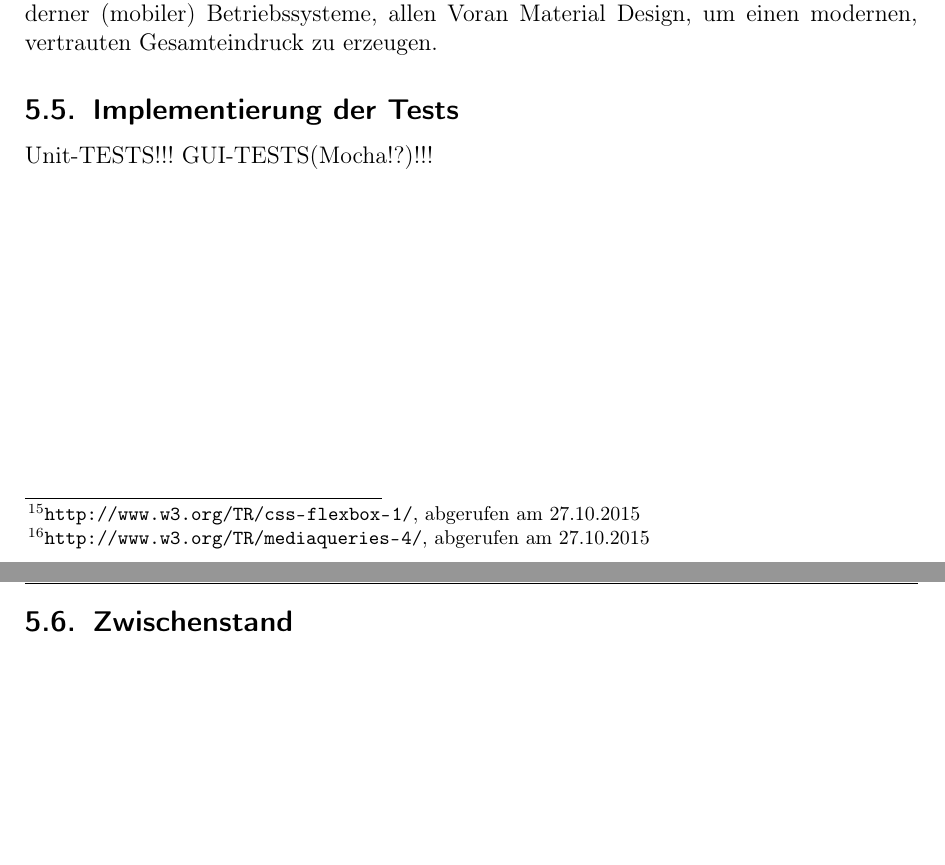
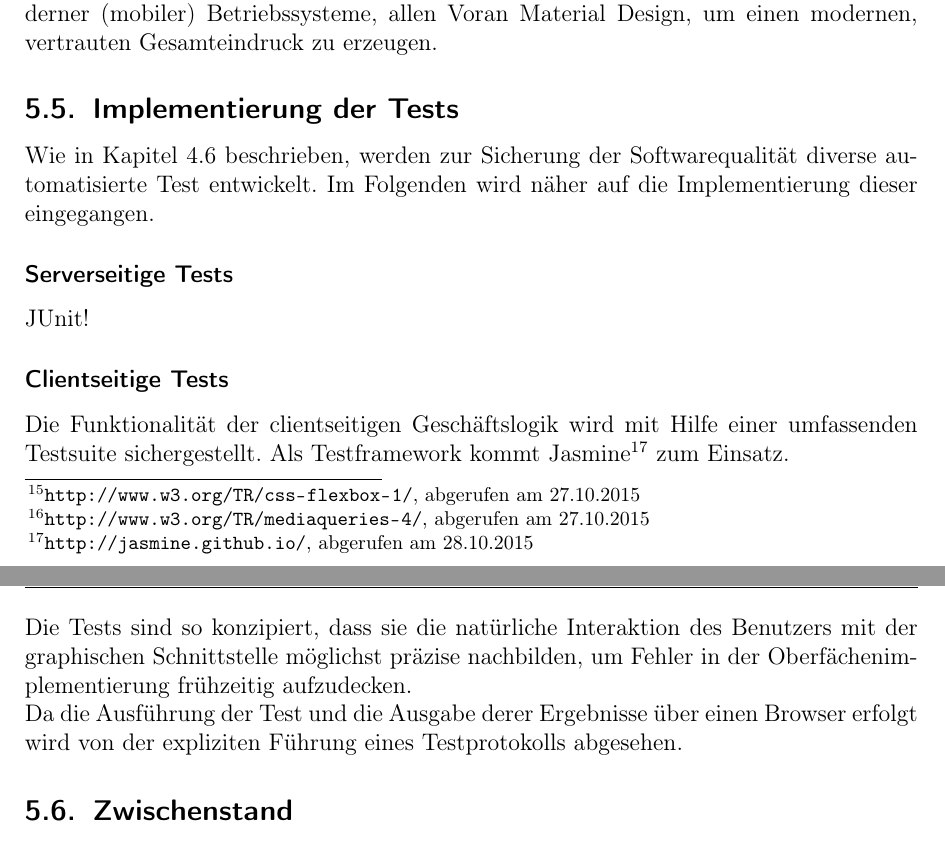
Before and after one commit to herrmanno/projektbericht, a LaTeX document (main.tex): two parts of pages 25 and 26 of 46, joined at a grey line, cut so that both start at the same text, the shorter picture padded with empty space. Compiled offline with pdfLaTeX.

Commit message:
Tests Kapitel ergänzt

```diff
--- a/main.tex
+++ b/main.tex
@@ -705,8 +706,20 @@ Das Design der einzelnen GUI-Komponenten orientiert sich in Zügen an Standards
 
 \subsection{Implementierung der Tests}
 
-Unit-TESTS!!!
-GUI-TESTS(Mocha!?)!!!
+Wie in Kapitel \ref{sec:test:test} beschrieben, werden zur Sicherung der Softwarequalität diverse automatisierte Test entwickelt. Im Folgenden wird näher auf die Implementierung dieser eingegangen.
+
+\subsubsection*{Serverseitige Tests}
+JUnit!
+
+\subsubsection*{Clientseitige Tests}
+
+Die Funktionalität der clientseitigen Geschäftslogik wird mit Hilfe einer umfassenden Testsuite sichergestellt. Als Testframework kommt
+Jasmine\footnote{\url{http://jasmine.github.io/}, abgerufen am 28.10.2015}
+zum Einsatz.
+
+Die Tests sind so konzipiert, dass sie die natürliche Interaktion des Benutzers mit der graphischen Schnittstelle möglichst präzise nachbilden, um Fehler in der Oberfächenimplementierung frühzeitig aufzudecken.
+
+Da die Ausführung der Test und die Ausgabe derer Ergebnisse über einen Browser erfolgt wird von der expliziten Führung eines Testprotokolls abgesehen.
 
 \subsection{Zwischenstand}
 
```
Also changed, not shown: main.pdf, main.tex (1 more changed lines), 5 other files.
